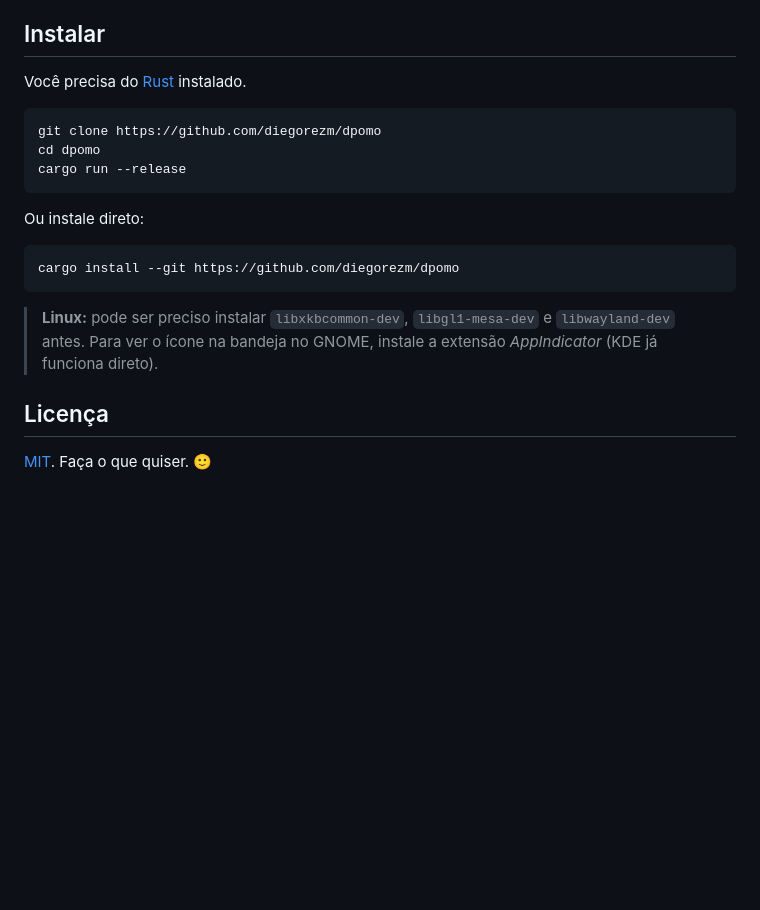
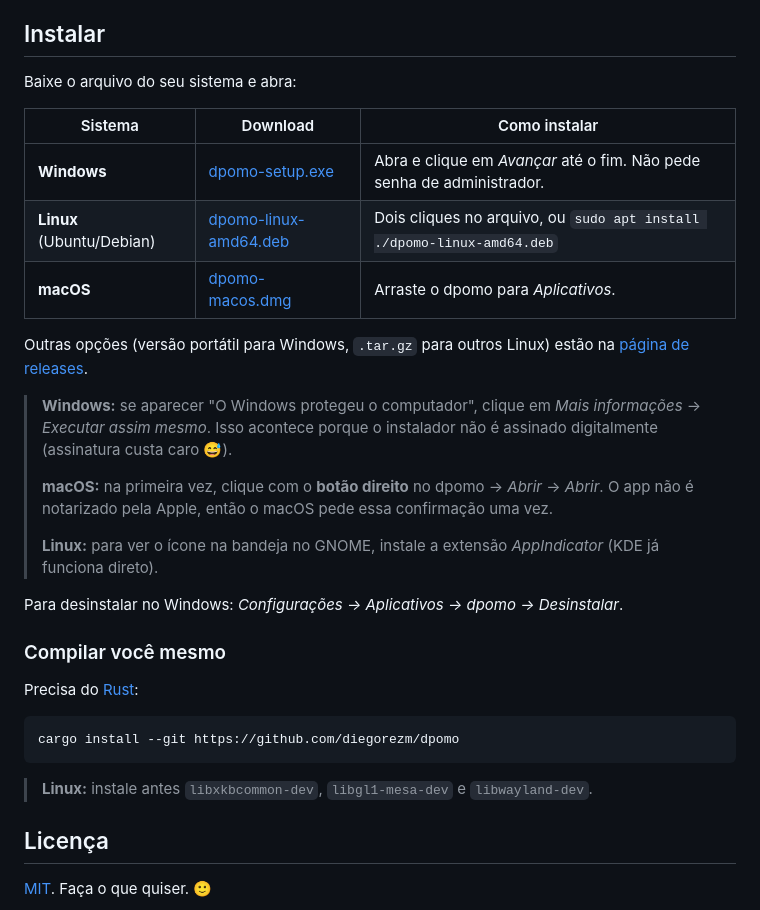
Before and after one commit to diegorezm/dpomo, a Markdown page: README.md, the part around the change. Drawn GitHub-style; blank space fills up the shorter version.

````diff
--- a/README.md
+++ b/README.md
@@ -111,22 +111,36 @@ vira a cor de texto secundário do tema. Assim seu personagem combina com qualqu
 
 ## Instalar
 
-Você precisa do [Rust](https://rustup.rs) instalado.
+Baixe o arquivo do seu sistema e abra:
 
-```sh
-git clone https://github.com/diegorezm/dpomo
-cd dpomo
-cargo run --release
-```
+| Sistema | Download | Como instalar |
+| ------- | -------- | ------------- |
+| **Windows** | [dpomo-setup.exe](https://github.com/diegorezm/dpomo/releases/latest/download/dpomo-setup.exe) | Abra e clique em *Avançar* até o fim. Não pede senha de administrador. |
+| **Linux** (Ubuntu/Debian) | [dpomo-linux-amd64.deb](https://github.com/diegorezm/dpomo/releases/latest/download/dpomo-linux-amd64.deb) | Dois cliques no arquivo, ou `sudo apt install ./dpomo-linux-amd64.deb` |
+| **macOS** | [dpomo-macos.dmg](https://github.com/diegorezm/dpomo/releases/latest/download/dpomo-macos.dmg) | Arraste o dpomo para *Aplicativos*. |
 
-Ou instale direto:
+Outras opções (versão portátil para Windows, `.tar.gz` para outros Linux) estão na
+[página de releases](https://github.com/diegorezm/dpomo/releases/latest).
+
+> **Windows:** se aparecer "O Windows protegeu o computador", clique em *Mais informações* → *Executar assim mesmo*.
+> Isso acontece porque o instalador não é assinado digitalmente (assinatura custa caro 😅).
+>
+> **macOS:** na primeira vez, clique com o **botão direito** no dpomo → *Abrir* → *Abrir*.
+> O app não é notarizado pela Apple, então o macOS pede essa confirmação uma vez.
+>
+> **Linux:** para ver o ícone na bandeja no GNOME, instale a extensão *AppIndicator* (KDE já funciona direto).
+
+Para desinstalar no Windows: *Configurações → Aplicativos → dpomo → Desinstalar*.
+
+### Compilar você mesmo
+
+Precisa do [Rust](https://rustup.rs):
 
 ```sh
 cargo install --git https://github.com/diegorezm/dpomo
 ```
 
-> **Linux:** pode ser preciso instalar `libxkbcommon-dev`, `libgl1-mesa-dev` e `libwayland-dev` antes.
-> Para ver o ícone na bandeja no GNOME, instale a extensão *AppIndicator* (KDE já funciona direto).
+> **Linux:** instale antes `libxkbcommon-dev`, `libgl1-mesa-dev` e `libwayland-dev`.
 
 ## Licença
 
````
Also changed, not shown: AGENTS.md (+28 -0 lines), assets/icon.png (added), 16 other files.
